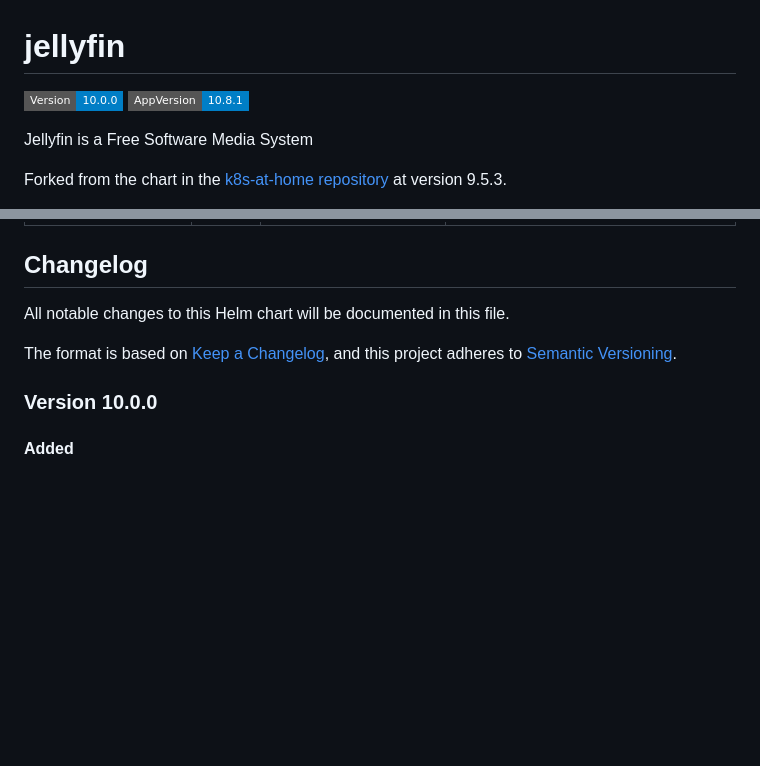
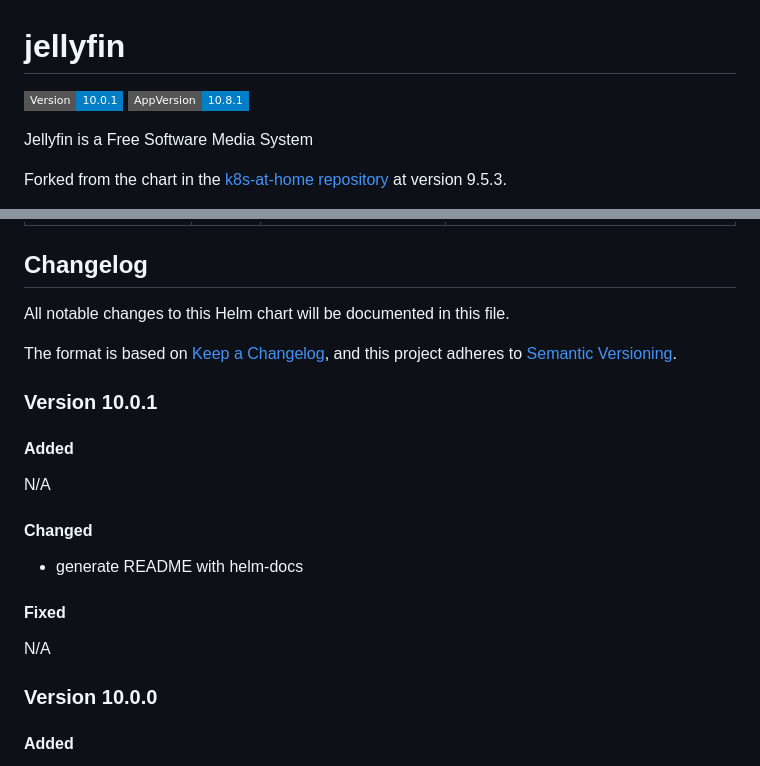
Before and after one commit to johanneskastl/helm-charts, a Markdown page: charts/jellyfin/README.md, 2 parts joined by grey strips. GitHub-like rendering; badges without logos; blank space fills up the shorter version.

Commit message:
charts/jellyfin/README.md: version 10.0.1

```diff
--- a/charts/jellyfin/README.md
+++ b/charts/jellyfin/README.md
@@ -1,6 +1,6 @@
 # jellyfin
 
-![Version: 10.0.0](https://img.shields.io/badge/Version-10.0.0-informational?style=flat-square) ![AppVersion: 10.8.1](https://img.shields.io/badge/AppVersion-10.8.1-informational?style=flat-square)
+![Version: 10.0.1](https://img.shields.io/badge/Version-10.0.1-informational?style=flat-square) ![AppVersion: 10.8.1](https://img.shields.io/badge/AppVersion-10.8.1-informational?style=flat-square)
 
 Jellyfin is a Free Software Media System
 
@@ -95,6 +95,20 @@ All notable changes to this Helm chart will be documented in this file.
 The format is based on [Keep a Changelog](https://keepachangelog.com/en/1.0.0/),
 and this project adheres to [Semantic Versioning](https://semver.org/spec/v2.0.0.html).
 
+### Version 10.0.1
+
+#### Added
+
+N/A
+
+#### Changed
+
+* generate README with helm-docs
+
+#### Fixed
+
+N/A
+
 ### Version 10.0.0
 
 #### Added
```
